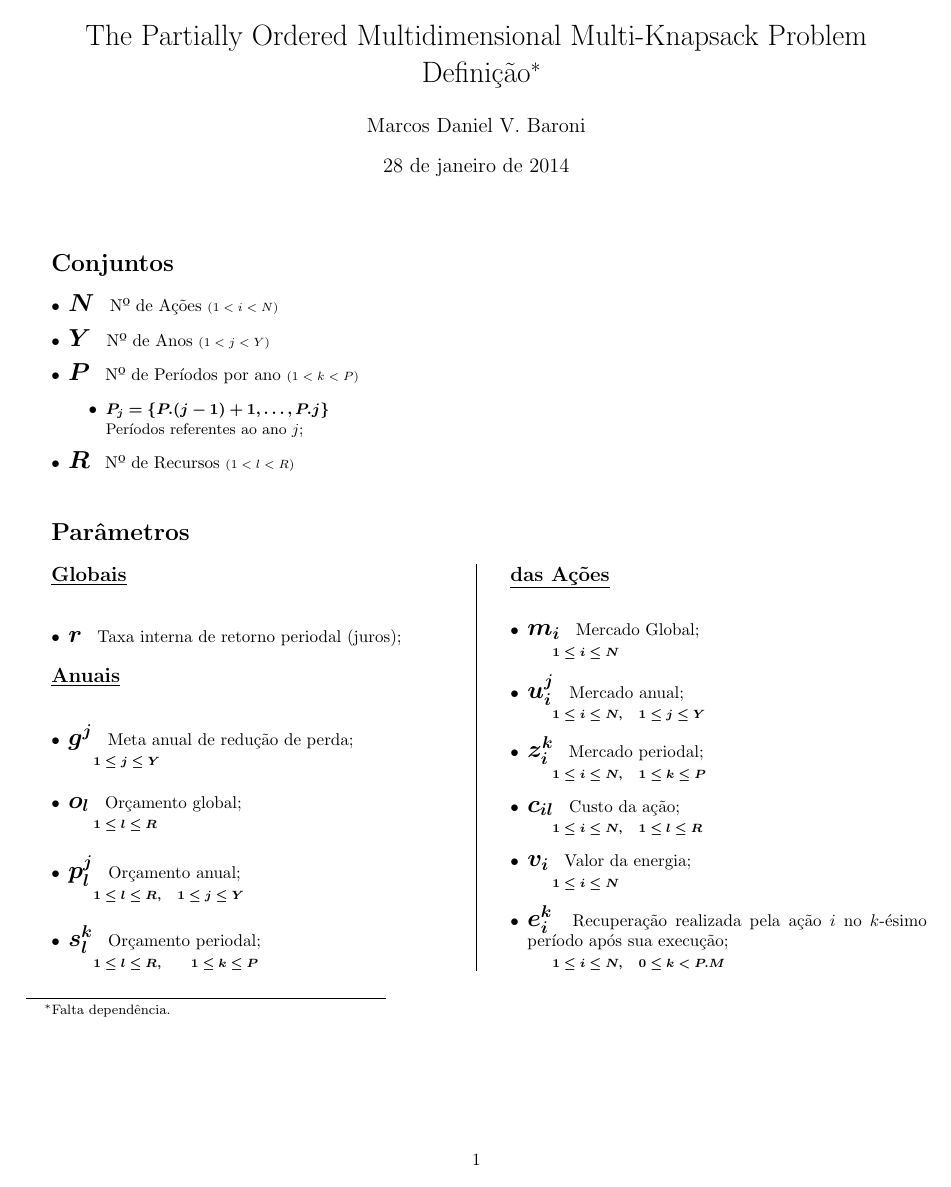
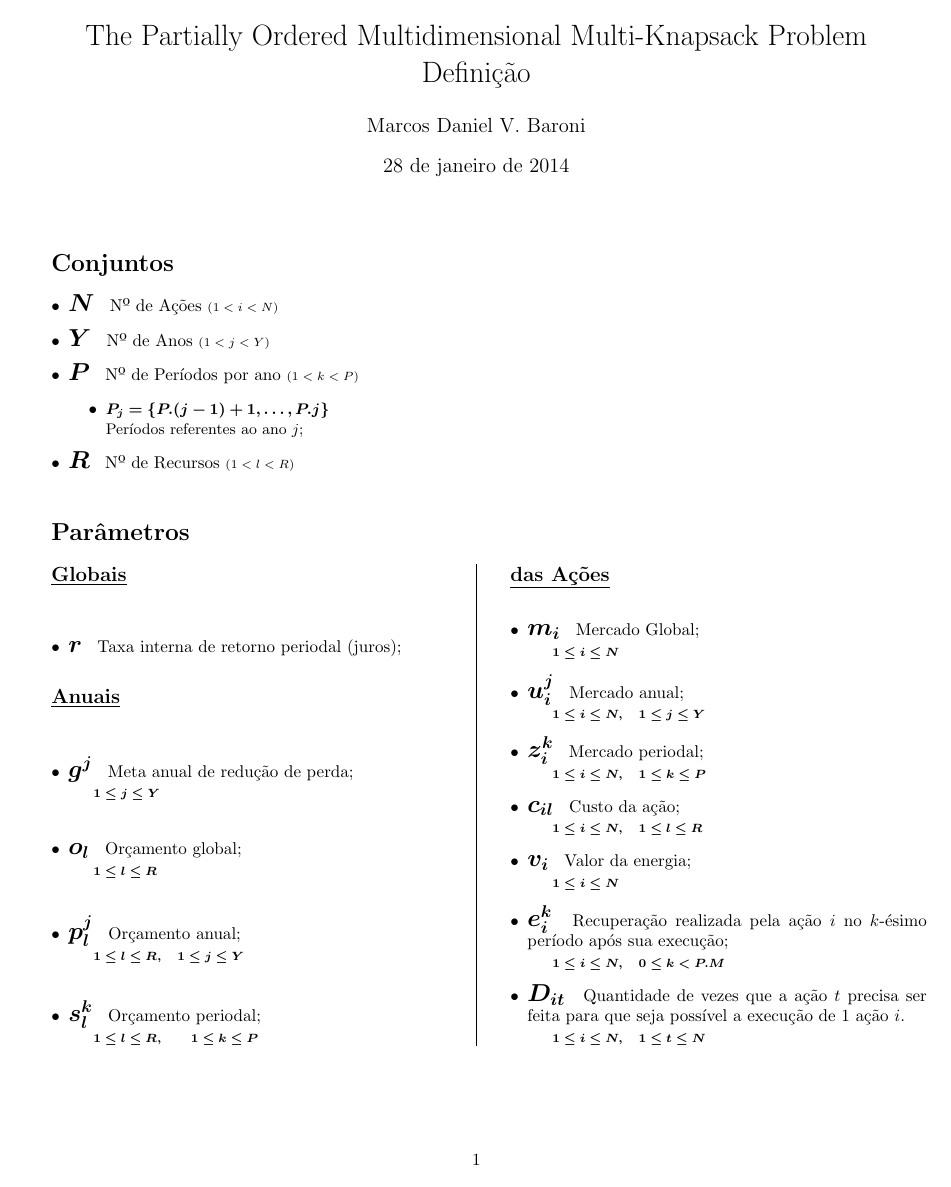
Before and after one commit to marcosbaroni/mkp-thesis, a LaTeX document (doc/defs/dmkp.tex): page 1 of 3. Compiled offline with pdfLaTeX.

Commit message:
Definição de dependência na documentação.

```diff
--- a/doc/defs/dmkp.tex
+++ b/doc/defs/dmkp.tex
@@ -56,17 +56,18 @@
 % Ambiente para listagem de restrições
 
 \newenvironment{restricoes}
-  { \begin{longtable}{lrccll}}
+  { \begin{longtable}{lrcclll}}
   {\end{longtable} }
 
-\newcommand{\restricao}[6]{
+\newcommand{\restricao}[7]{
     \multicolumn{2}{l}{ $\bullet$ #1} & & \\ \nopagebreak
     & ${ \displaystyle \bm{#2} }$
     & ${ \bm{#3} }$
     & ${ \bm{#4} }$
-    & ${ \bm{#5} }$ &
-    \begin{tabular}{l}
-	  #6
+    & ${ \displaystyle \bm{#5} }$
+    & ${ \bm{#6} }$
+	& \begin{tabular}{l}
+	  #7
     \end{tabular}
 	\\ \hspace{30pt}
 }
@@ -91,7 +92,7 @@
 	\\
 }
 
-\title{The Partially Ordered Multidimensional Multi-Knapsack Problem \\ {Definição\footnote{Falta dependência.}} }
+\title{The Partially Ordered Multidimensional Multi-Knapsack Problem \\ {Definição} }
 \author{Marcos Daniel V. Baroni}
 
 \begin{document}
@@ -148,6 +149,9 @@
   \item \variavel{e_i^k} Recuperação realizada pela ação $i$ no $k$-ésimo período
     após sua execução;
     \decorator{1 \leq i \leq N, \quad 0 \leq k < P.M}
+  \item \variavel{D_{it}} Quantidade de vezes que a ação $t$ precisa ser
+  	feita para que seja possível a execução de 1 ação $i$.
+    \decorator{1 \leq i \leq N, \quad 1 \leq t \leq N}
 \end{itemize}
 
 \end{multicols}
```
Also changed, not shown: doc/defs/dmkp.tex (16 more changed lines).
